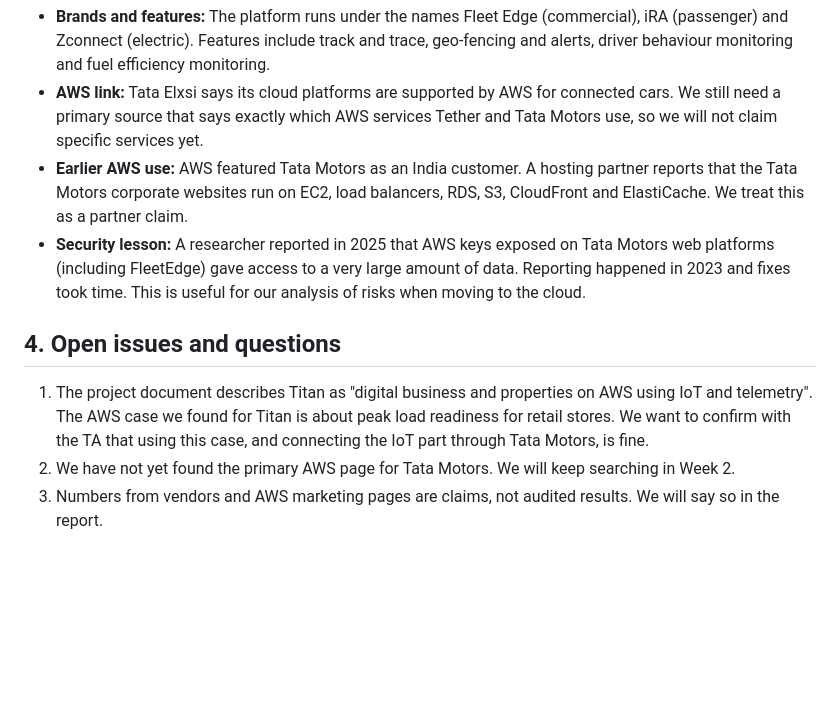
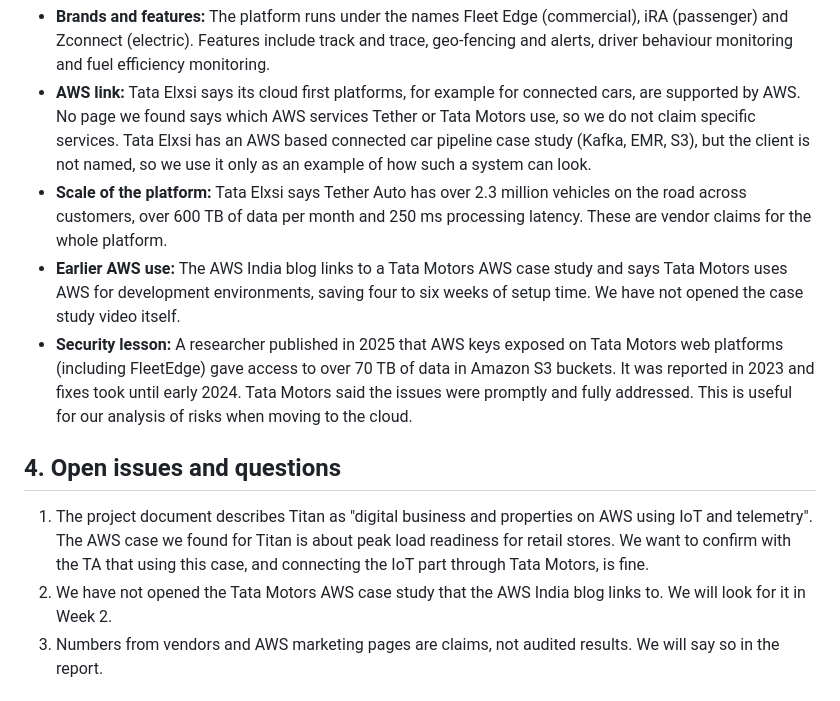
Before and after one commit to DhruvilMehta07/IT457-Group29-Cloud-Case-Study, a Markdown page: docs/week1-summary.md, the part around one of its changes. GitHub-like rendering; blank space fills up the shorter version.

```diff
--- a/docs/week1-summary.md
+++ b/docs/week1-summary.md
@@ -42,12 +44,13 @@ Based on sources 2 to 8.
 - **Brands and features:** The platform runs under the names Fleet Edge (commercial), iRA (passenger) and Zconnect (electric). Features include track and trace, geo-fencing and alerts, driver behaviour monitoring and fuel efficiency monitoring.
-- **AWS link:** Tata Elxsi says its cloud platforms are supported by AWS for connected cars. We still need a primary source that says exactly which AWS services Tether and Tata Motors use, so we will not claim specific services yet.
-- **Earlier AWS use:** AWS featured Tata Motors as an India customer. A hosting partner reports that the Tata Motors corporate websites run on EC2, load balancers, RDS, S3, CloudFront and ElastiCache. We treat this as a partner claim.
-- **Security lesson:** A researcher reported in 2025 that AWS keys exposed on Tata Motors web platforms (including FleetEdge) gave access to a very large amount of data. Reporting happened in 2023 and fixes took time. This is useful for our analysis of risks when moving to the cloud.
+- **AWS link:** Tata Elxsi says its cloud first platforms, for example for connected cars, are supported by AWS. No page we found says which AWS services Tether or Tata Motors use, so we do not claim specific services. Tata Elxsi has an AWS based connected car pipeline case study (Kafka, EMR, S3), but the client is not named, so we use it only as an example of how such a system can look.
+- **Scale of the platform:** Tata Elxsi says Tether Auto has over 2.3 million vehicles on the road across customers, over 600 TB of data per month and 250 ms processing latency. These are vendor claims for the whole platform.
+- **Earlier AWS use:** The AWS India blog links to a Tata Motors AWS case study and says Tata Motors uses AWS for development environments, saving four to six weeks of setup time. We have not opened the case study video itself.
+- **Security lesson:** A researcher published in 2025 that AWS keys exposed on Tata Motors web platforms (including FleetEdge) gave access to over 70 TB of data in Amazon S3 buckets. It was reported in 2023 and fixes took until early 2024. Tata Motors said the issues were promptly and fully addressed. This is useful for our analysis of risks when moving to the cloud.
 
 ## 4. Open issues and questions
 
 1. The project document describes Titan as "digital business and properties on AWS using IoT and telemetry". The AWS case we found for Titan is about peak load readiness for retail stores. We want to confirm with the TA that using this case, and connecting the IoT part through Tata Motors, is fine.
-2. We have not yet found the primary AWS page for Tata Motors. We will keep searching in Week 2.
+2. We have not opened the Tata Motors AWS case study that the AWS India blog links to. We will look for it in Week 2.
 3. Numbers from vendors and AWS marketing pages are claims, not audited results. We will say so in the report.
 
 ## 5. Plan for Week 2
```
Also changed, not shown: other parts of docs/week1-summary.md (+11 -9 lines).
